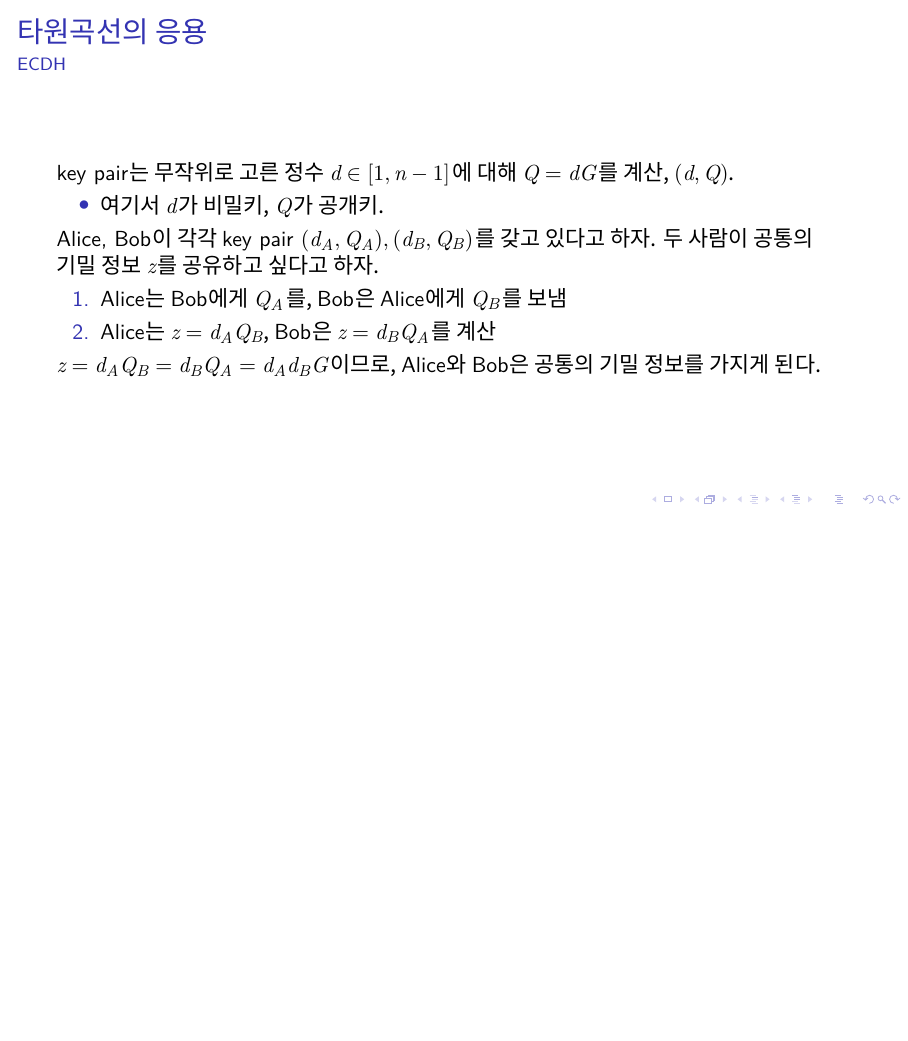
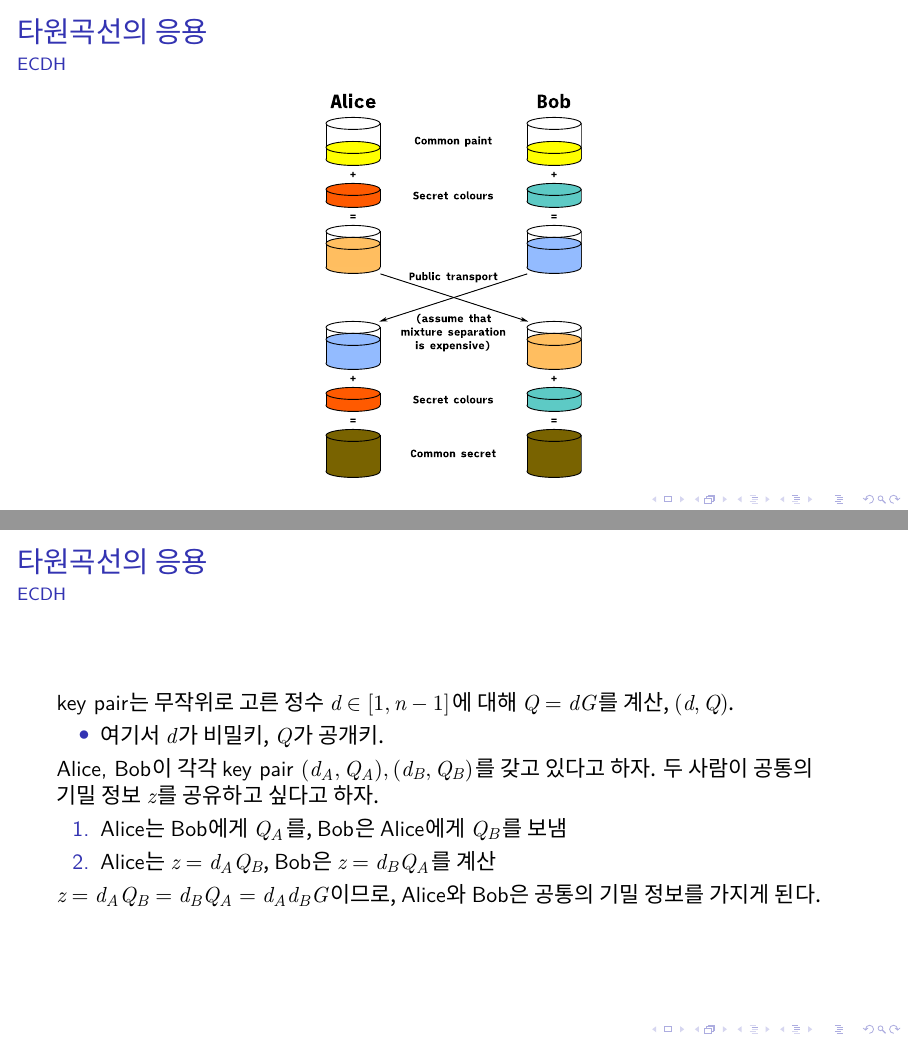
Before and after one commit to sohnryang/marcus-ecc-seminar, LaTeX slides (main.tex): page 29 of 36 before the commit and pages 27 and 30 of 37 after it, the two joined at a grey line, the shorter picture padded with empty space. Compiled offline with XeLaTeX.

Commit message:
Add figure for ECDH

```diff
--- a/main.tex
+++ b/main.tex
@@ -1,6 +1,7 @@
 \documentclass[aspectratio=169,mathserif]{beamer}
 \usepackage{amsmath}
 \usepackage{amssymb}
+\usepackage{graphicx}
 \usepackage{kotex}
 \usepackage{pgf}
 \setsanshangulfont[ItalicFont={*},ItalicFeatures={FakeSlant=.22}]{Noto Sans CJK KR}
@@ -202,6 +203,16 @@
     \frametitle{타원곡선의 응용}
     \framesubtitle{ECDH}
 
+    \begin{figure}
+      \centering
+    \scalebox{0.4}{\input{Diffie-Hellman_Key_Exchange.pdf_tex}}
+    \end{figure}
+  \end{frame}
+
+  \begin{frame}
+    \frametitle{타원곡선의 응용}
+    \framesubtitle{ECDH}
+
     key pair는 무작위로 고른 정수 \(d\in [1,n-1]\)에 대해 \(Q=dG\)를 계산, \((d,Q)\).
     \begin{itemize}
       \item 여기서 \(d\)가 비밀키, \(Q\)가 공개키.
```
Also changed, not shown: Diffie-Hellman_Key_Exchange.pdf (added), Diffie-Hellman_Key_Exchange.pdf_tex (added), Diffie-Hellman_Key_Exchange.svg (added), main.pdf.
